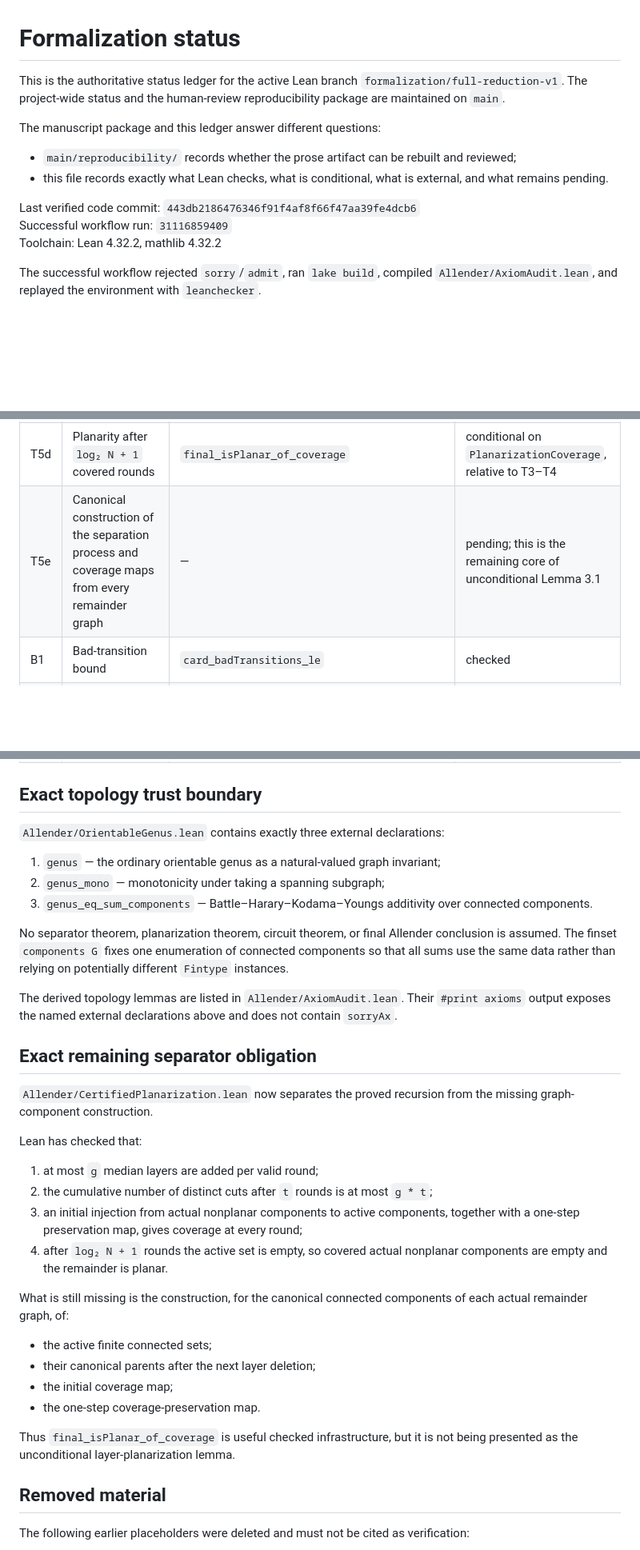
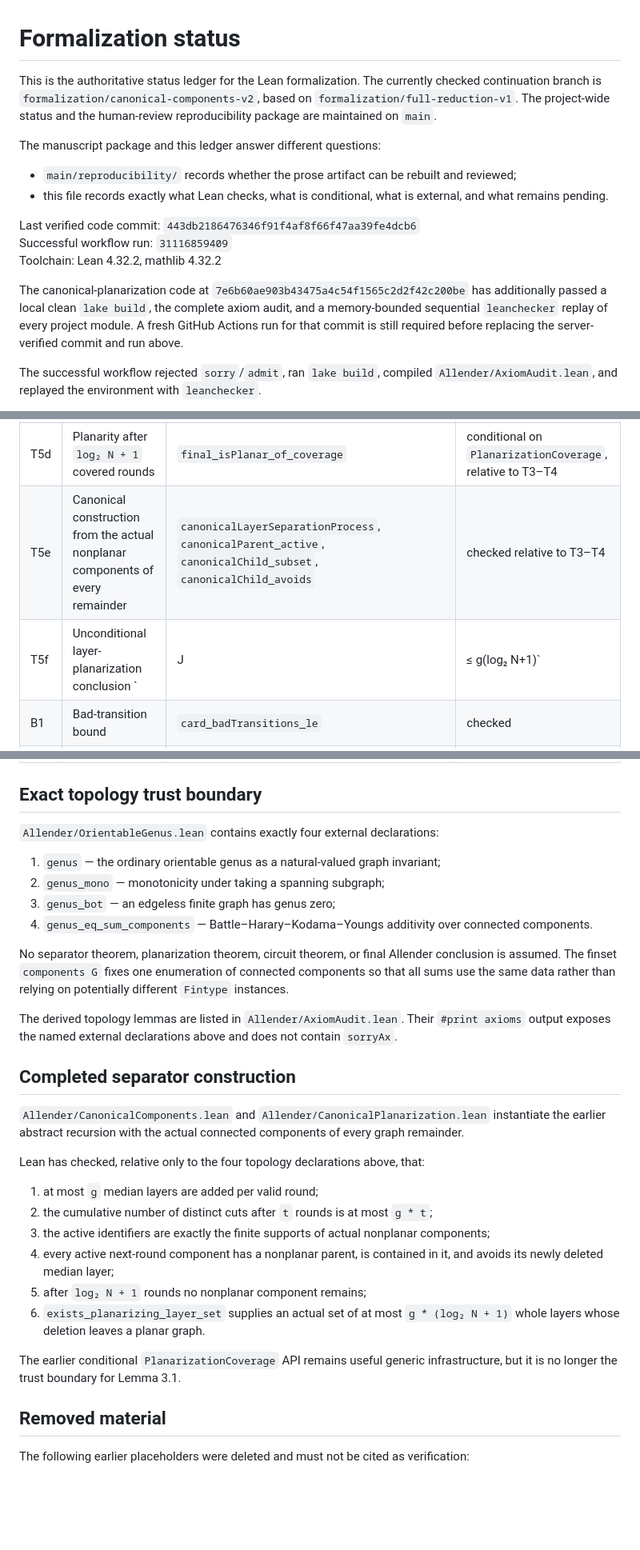
Before and after one commit to Grisha-Pochuev/allender-polylog-genus-lean, a Markdown page: STATUS.md, 3 parts joined by grey strips. Shown at 80% size. GitHub-like rendering; blank space fills up the shorter version.

Commit message:
docs: update STATUS.md for canonical planarization

```diff
--- a/STATUS.md
+++ b/STATUS.md
@@ -1,6 +1,10 @@
 # Formalization status
 
-This is the authoritative status ledger for the active Lean branch `formalization/full-reduction-v1`. The project-wide status and the human-review reproducibility package are maintained on `main`.
+This is the authoritative status ledger for the Lean formalization.  The
+currently checked continuation branch is
+`formalization/canonical-components-v2`, based on
+`formalization/full-reduction-v1`.  The project-wide status and the
+human-review reproducibility package are maintained on `main`.
 
 The manuscript package and this ledger answer different questions:
 
@@ -10,6 +14,12 @@ The manuscript package and this ledger answer different questions:
 Last verified code commit: `443db2186476346f91f4af8f66f47aa39fe4dcb6`
 Successful workflow run: `31116859409`
 Toolchain: Lean 4.32.2, mathlib 4.32.2
+
+The canonical-planarization code at `7e6b60ae903b43475a4c54f1565c2d2f42c200be`
+has additionally passed a local clean `lake build`, the complete axiom audit,
+and a memory-bounded sequential `leanchecker` replay of every project module.
+A fresh GitHub Actions run for that commit is still required before replacing
+the server-verified commit and run above.
 
 The successful workflow rejected `sorry`/`admit`, ran `lake build`, compiled
 `Allender/AxiomAudit.lean`, and replayed the environment with `leanchecker`.
@@ -53,7 +63,8 @@ Documentation and branch-synchronization commits after the verified code commit
 | T5b | One-round representation of actual nonplanar components by active components | `RoundCoverage`, `nonplanar_card_le_active_card` | checked as an implication from explicit representation data |
 | T5c | Iteration of initial and stepwise coverage | `PlanarizationCoverage.coverageAt` | checked |
 | T5d | Planarity after `log₂ N + 1` covered rounds | `final_isPlanar_of_coverage` | conditional on `PlanarizationCoverage`, relative to T3–T4 |
-| T5e | Canonical construction of the separation process and coverage maps from every remainder graph | — | pending; this is the remaining core of unconditional Lemma 3.1 |
+| T5e | Canonical construction from the actual nonplanar components of every remainder | `canonicalLayerSeparationProcess`, `canonicalParent_active`, `canonicalChild_subset`, `canonicalChild_avoids` | checked relative to T3–T4 |
+| T5f | Unconditional layer-planarization conclusion `|J| ≤ g(log₂ N+1)` | `exists_planarizing_layer_set` | checked relative to T3–T4 |
 | B1 | Bad-transition bound | `card_badTransitions_le` | checked |
 | B2 | Macroblock-count bound | `macroblock_count_le_of_cuts` | checked |
 | H1 | Exact Hansen theorem in the same circuit model | — | external, not yet stated exactly |
@@ -65,11 +76,12 @@ Documentation and branch-synchronization commits after the verified code commit
 
 ## Exact topology trust boundary
 
-`Allender/OrientableGenus.lean` contains exactly three external declarations:
+`Allender/OrientableGenus.lean` contains exactly four external declarations:
 
 1. `genus` — the ordinary orientable genus as a natural-valued graph invariant;
 2. `genus_mono` — monotonicity under taking a spanning subgraph;
-3. `genus_eq_sum_components` — Battle–Harary–Kodama–Youngs additivity over connected components.
+3. `genus_bot` — an edgeless finite graph has genus zero;
+4. `genus_eq_sum_components` — Battle–Harary–Kodama–Youngs additivity over connected components.
 
 No separator theorem, planarization theorem, circuit theorem, or final Allender
 conclusion is assumed. The finset `components G` fixes one enumeration of
@@ -80,30 +92,26 @@ The derived topology lemmas are listed in `Allender/AxiomAudit.lean`. Their
 `#print axioms` output exposes the named external declarations above and does
 not contain `sorryAx`.
 
-## Exact remaining separator obligation
+## Completed separator construction
 
-`Allender/CertifiedPlanarization.lean` now separates the proved recursion from
-the missing graph-component construction.
+`Allender/CanonicalComponents.lean` and
+`Allender/CanonicalPlanarization.lean` instantiate the earlier abstract
+recursion with the actual connected components of every graph remainder.
 
-Lean has checked that:
+Lean has checked, relative only to the four topology declarations above, that:
 
 1. at most `g` median layers are added per valid round;
 2. the cumulative number of distinct cuts after `t` rounds is at most `g * t`;
-3. an initial injection from actual nonplanar components to active components,
-   together with a one-step preservation map, gives coverage at every round;
-4. after `log₂ N + 1` rounds the active set is empty, so covered actual
-   nonplanar components are empty and the remainder is planar.
+3. the active identifiers are exactly the finite supports of actual nonplanar
+   components;
+4. every active next-round component has a nonplanar parent, is contained in
+   it, and avoids its newly deleted median layer;
+5. after `log₂ N + 1` rounds no nonplanar component remains;
+6. `exists_planarizing_layer_set` supplies an actual set of at most
+   `g * (log₂ N + 1)` whole layers whose deletion leaves a planar graph.
 
-What is still missing is the construction, for the canonical connected
-components of each actual remainder graph, of:
-
-- the active finite connected sets;
-- their canonical parents after the next layer deletion;
-- the initial coverage map;
-- the one-step coverage-preservation map.
-
-Thus `final_isPlanar_of_coverage` is useful checked infrastructure, but it is
-not being presented as the unconditional layer-planarization lemma.
+The earlier conditional `PlanarizationCoverage` API remains useful generic
+infrastructure, but it is no longer the trust boundary for Lemma 3.1.
 
 ## Removed material
 
```
Also changed, not shown: other parts of STATUS.md (+2 -2 lines).
